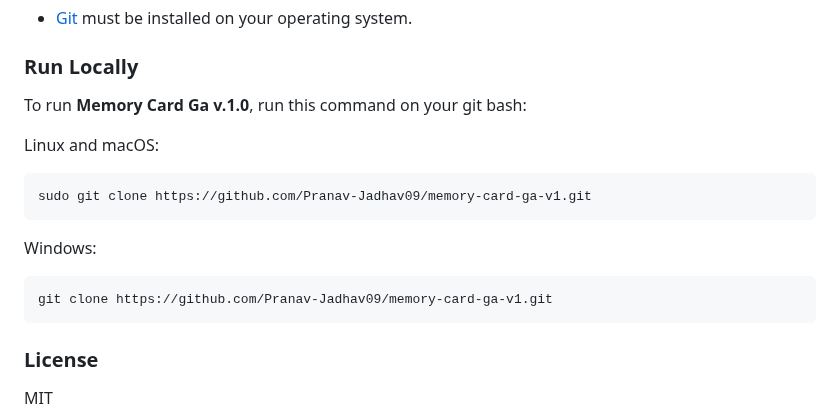
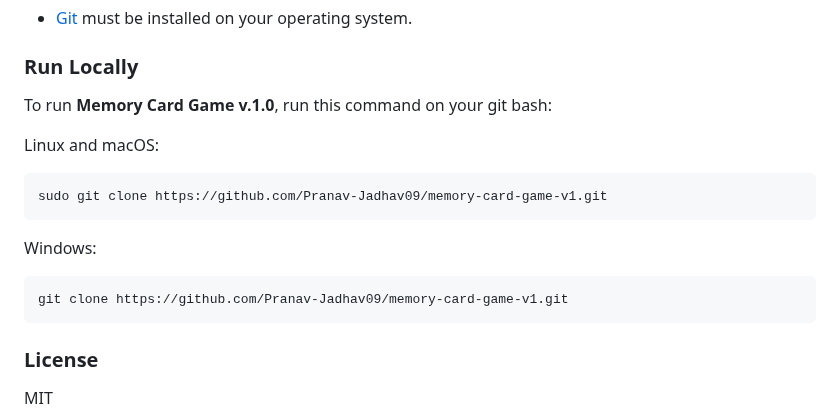
Before and after one commit to Pranav-Jadhav09/memory-card-game-v1, a Markdown page: README.md, the part around the change. GitHub-like rendering.

````diff
--- a/README.md
+++ b/README.md
@@ -65,18 +65,18 @@ Before you begin, ensure you have met the following requirements:
 
 ### Run Locally
 
-To run **Memory Card Ga v.1.0**, run this command on your git bash:
+To run **Memory Card Game v.1.0**, run this command on your git bash:
 
 Linux and macOS:
 
 ```bash
-sudo git clone https://github.com/Pranav-Jadhav09/memory-card-ga-v1.git
+sudo git clone https://github.com/Pranav-Jadhav09/memory-card-game-v1.git
 ```
 
 Windows:
 
 ```bash
-git clone https://github.com/Pranav-Jadhav09/memory-card-ga-v1.git
+git clone https://github.com/Pranav-Jadhav09/memory-card-game-v1.git
 ```
 
 ### License
````
